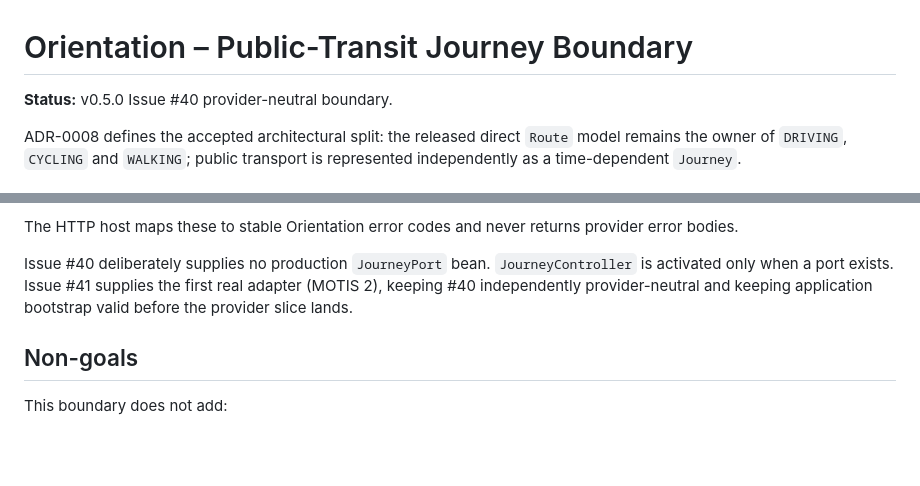
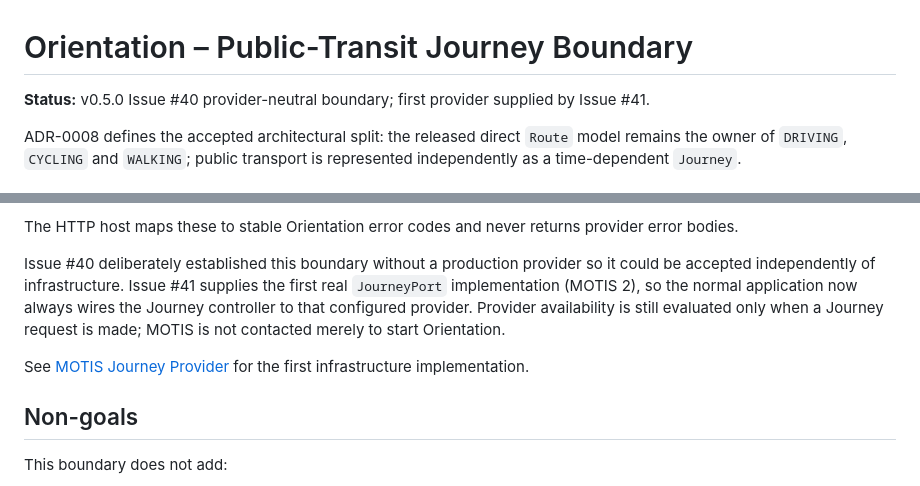
Before and after one commit to wgt-system/orientation, a Markdown page: docs/21_JOURNEY_BOUNDARY.md, 2 parts joined by grey strips. Drawn GitHub-style; blank space fills up the shorter version.

Commit message:
docs: align Journey boundary with first provider

```diff
--- a/docs/21_JOURNEY_BOUNDARY.md
+++ b/docs/21_JOURNEY_BOUNDARY.md
@@ -1,6 +1,6 @@
 # Orientation – Public-Transit Journey Boundary
 
-**Status:** v0.5.0 Issue #40 provider-neutral boundary.
+**Status:** v0.5.0 Issue #40 provider-neutral boundary; first provider supplied by Issue #41.
 
 ADR-0008 defines the accepted architectural split: the released direct `Route` model remains the owner of `DRIVING`, `CYCLING` and `WALKING`; public transport is represented independently as a time-dependent `Journey`.
 
@@ -106,7 +106,9 @@ Stable Journey provider failures are:
 
 The HTTP host maps these to stable Orientation error codes and never returns provider error bodies.
 
-Issue #40 deliberately supplies no production `JourneyPort` bean. `JourneyController` is activated only when a port exists. Issue #41 supplies the first real adapter (MOTIS 2), keeping #40 independently provider-neutral and keeping application bootstrap valid before the provider slice lands.
+Issue #40 deliberately established this boundary without a production provider so it could be accepted independently of infrastructure. Issue #41 supplies the first real `JourneyPort` implementation (MOTIS 2), so the normal application now always wires the Journey controller to that configured provider. Provider availability is still evaluated only when a Journey request is made; MOTIS is not contacted merely to start Orientation.
+
+See [MOTIS Journey Provider](22_MOTIS_JOURNEY_PROVIDER.md) for the first infrastructure implementation.
 
 ## Non-goals
 
```
